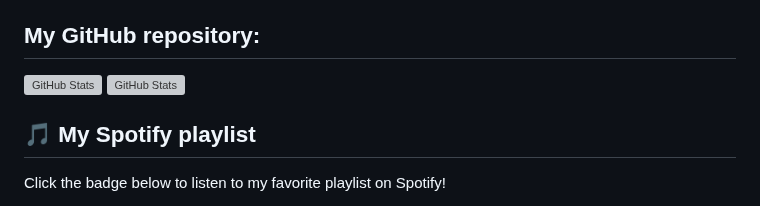
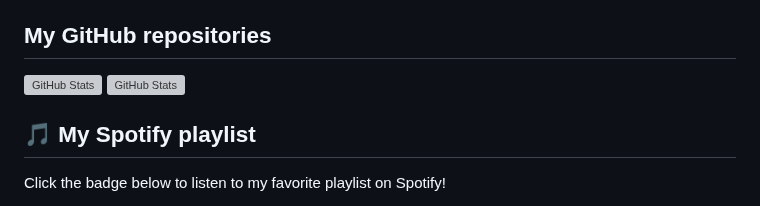
Before and after one commit to AntonEbsen/AntonEbsen, a Markdown page: README.md, the part around one of its changes. Drawn GitHub-style; grey boxes are pictures that could not be loaded.

```diff
--- a/README.md
+++ b/README.md
@@ -18,7 +18,7 @@
   </samp>
 </details>
 
-## My GitHub repository:
+## My GitHub repositories
 
 <div>
   <p>
```
Also changed, not shown: other parts of README.md (+2 -2 lines).
